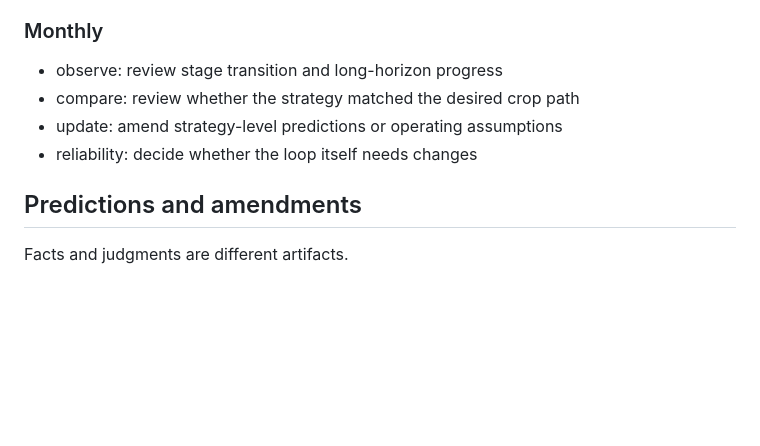
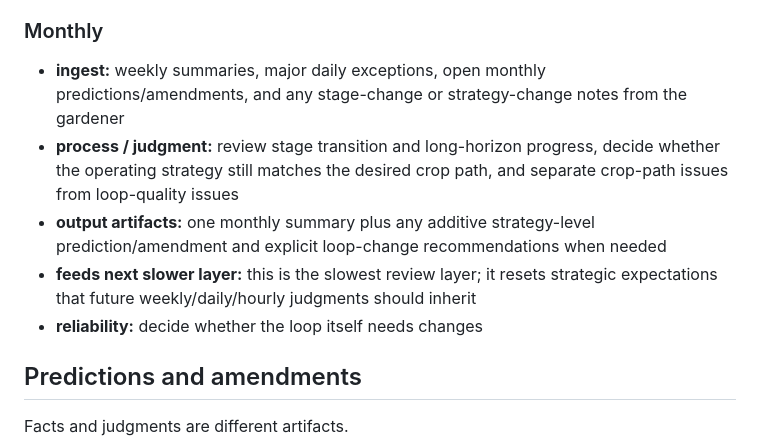
Before and after one commit to hugomatic/plamp, a Markdown page: grow/OPERATING_MODEL.md, the part around one of its changes. Rendered like a GitHub page; blank space fills up the shorter version.

```diff
--- a/grow/OPERATING_MODEL.md
+++ b/grow/OPERATING_MODEL.md
@@ -58,10 +64,11 @@ Owner: cron + direct scripts.
 
 ### Monthly
 
-- observe: review stage transition and long-horizon progress
-- compare: review whether the strategy matched the desired crop path
-- update: amend strategy-level predictions or operating assumptions
-- reliability: decide whether the loop itself needs changes
+- **ingest:** weekly summaries, major daily exceptions, open monthly predictions/amendments, and any stage-change or strategy-change notes from the gardener
+- **process / judgment:** review stage transition and long-horizon progress, decide whether the operating strategy still matches the desired crop path, and separate crop-path issues from loop-quality issues
+- **output artifacts:** one monthly summary plus any additive strategy-level prediction/amendment and explicit loop-change recommendations when needed
+- **feeds next slower layer:** this is the slowest review layer; it resets strategic expectations that future weekly/daily/hourly judgments should inherit
+- **reliability:** decide whether the loop itself needs changes
 
 ## Predictions and amendments
 
```
Also changed, not shown: other parts of grow/OPERATING_MODEL.md (+22 -16 lines), grow/README.md (+8 -1 lines).
